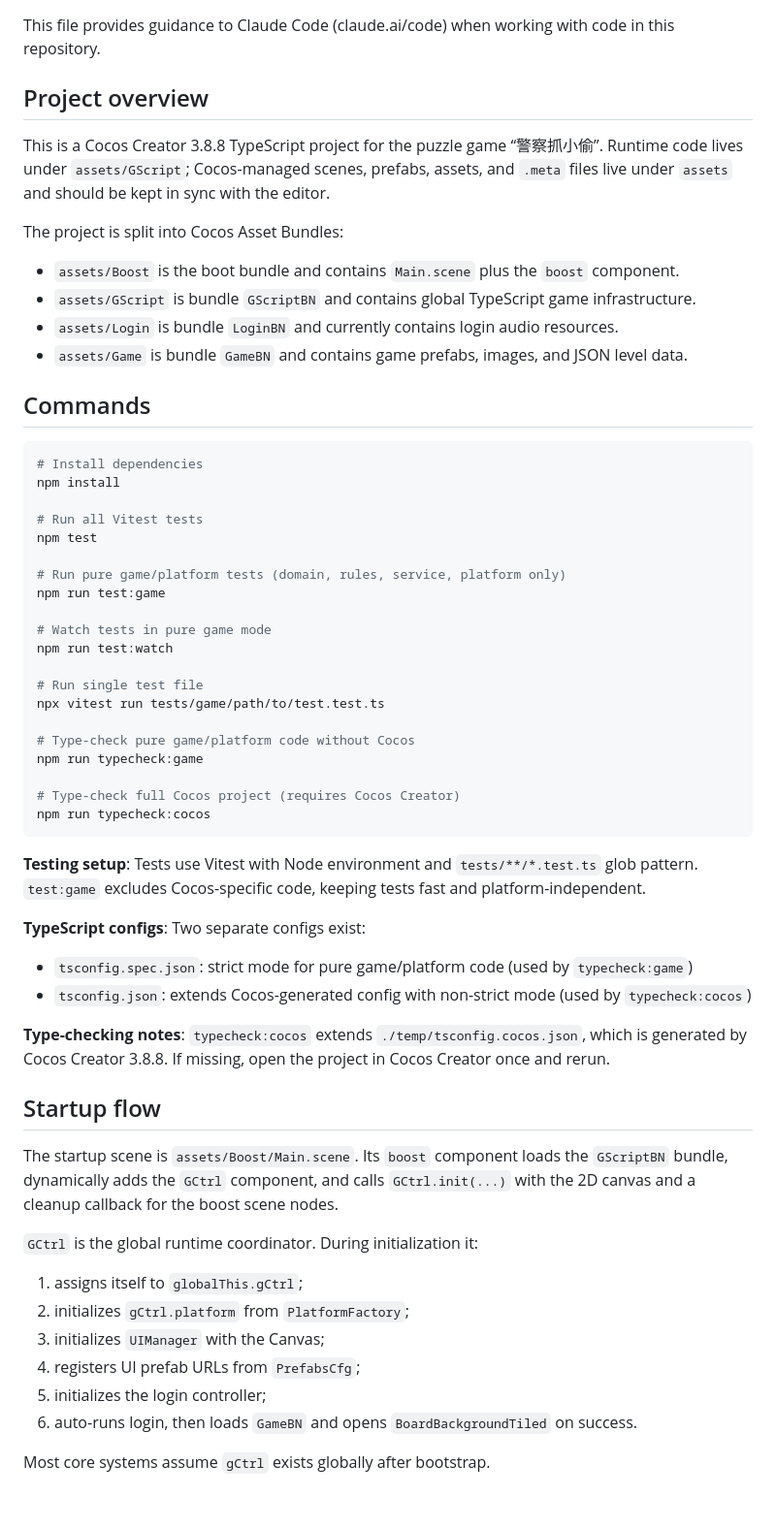
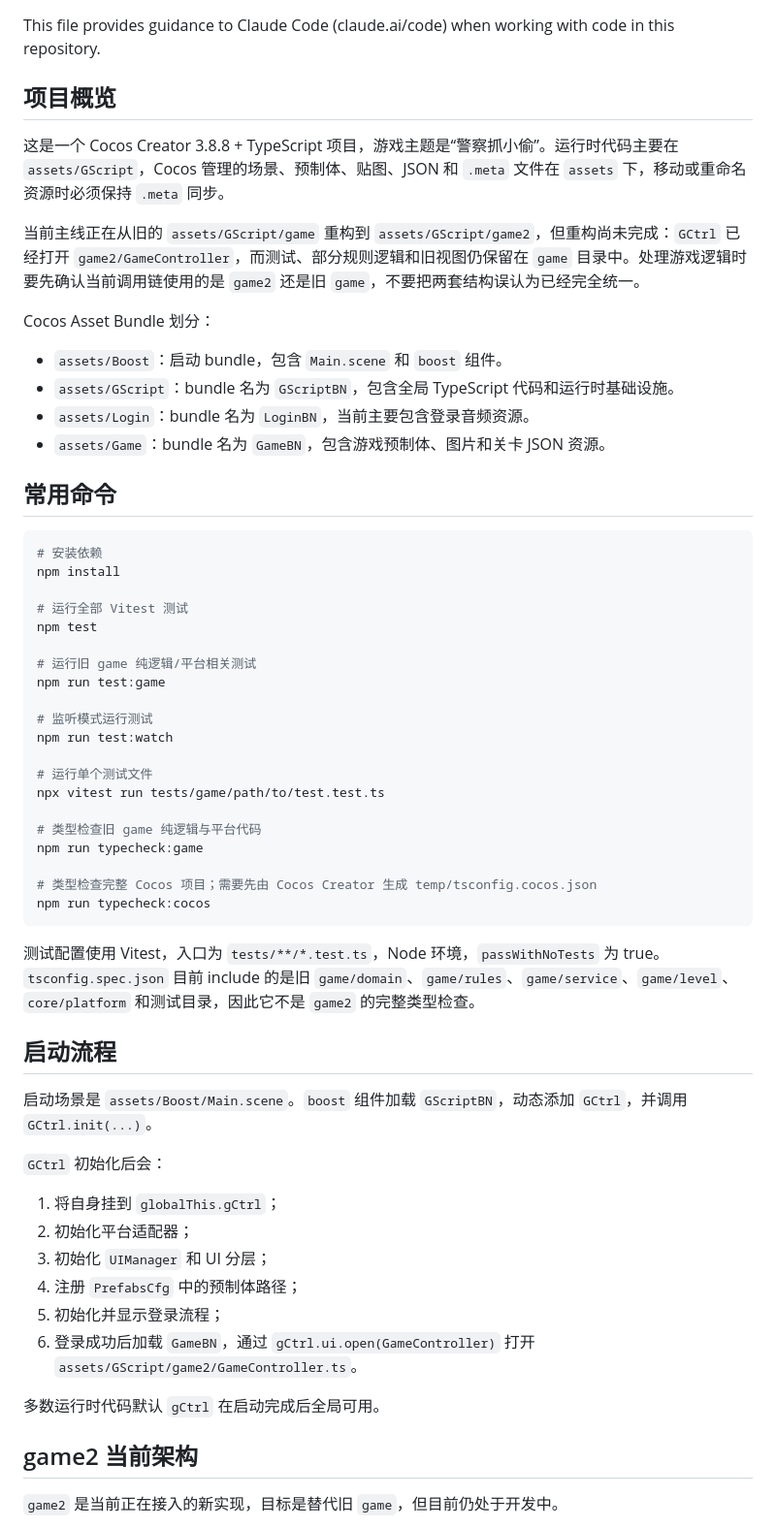
Before and after one commit to windmakeppcool/Police-And-Thief, a Markdown page: CLAUDE.md, the part around one of its changes. Shown at 97% size. GitHub-like rendering; blank space fills up the shorter version.

Commit message:
docs: 更新项目说明聚焦 game2 重构
用中文说明当前 game2 是未完成重构主线，并补充启动流程、资源体系和 prefab 编辑注意事项，方便后续 Claude 会话理解当前项目状态。

Co-Authored-By: Claude Sonnet 4.6 <noreply@anthropic.com>

````diff
--- a/CLAUDE.md
+++ b/CLAUDE.md
@@ -2,62 +2,62 @@
 
 This file provides guidance to Claude Code (claude.ai/code) when working with code in this repository.
 
-## Project overview
+## 项目概览
 
-This is a Cocos Creator 3.8.8 TypeScript project for the puzzle game “警察抓小偷”. Runtime code lives under `assets/GScript`; Cocos-managed scenes, prefabs, assets, and `.meta` files live under `assets` and should be kept in sync with the editor.
+这是一个 Cocos Creator 3.8.8 + TypeScript 项目，游戏主题是“警察抓小偷”。运行时代码主要在 `assets/GScript`，Cocos 管理的场景、预制体、贴图、JSON 和 `.meta` 文件在 `assets` 下，移动或重命名资源时必须保持 `.meta` 同步。
 
-The project is split into Cocos Asset Bundles:
+当前主线正在从旧的 `assets/GScript/game` 重构到 `assets/GScript/game2`，但重构尚未完成：`GCtrl` 已经打开 `game2/GameController`，而测试、部分规则逻辑和旧视图仍保留在 `game` 目录中。处理游戏逻辑时要先确认当前调用链使用的是 `game2` 还是旧 `game`，不要把两套结构误认为已经完全统一。
 
-- `assets/Boost` is the boot bundle and contains `Main.scene` plus the `boost` component.
-- `assets/GScript` is bundle `GScriptBN` and contains global TypeScript game infrastructure.
-- `assets/Login` is bundle `LoginBN` and currently contains login audio resources.
-- `assets/Game` is bundle `GameBN` and contains game prefabs, images, and JSON level data.
+Cocos Asset Bundle 划分：
 
-## Commands
+- `assets/Boost`：启动 bundle，包含 `Main.scene` 和 `boost` 组件。
+- `assets/GScript`：bundle 名为 `GScriptBN`，包含全局 TypeScript 代码和运行时基础设施。
+- `assets/Login`：bundle 名为 `LoginBN`，当前主要包含登录音频资源。
+- `assets/Game`：bundle 名为 `GameBN`，包含游戏预制体、图片和关卡 JSON 资源。
+
+## 常用命令
 
 ```bash
-# Install dependencies
+# 安装依赖
 npm install
 
-# Run all Vitest tests
+# 运行全部 Vitest 测试
 npm test
 
-# Run pure game/platform tests (domain, rules, service, platform only)
+# 运行旧 game 纯逻辑/平台相关测试
 npm run test:game
 
-# Watch tests in pure game mode
+# 监听模式运行测试
 npm run test:watch
 
-# Run single test file
+# 运行单个测试文件
 npx vitest run tests/game/path/to/test.test.ts
 
-# Type-check pure game/platform code without Cocos
+# 类型检查旧 game 纯逻辑与平台代码
 npm run typecheck:game
 
-# Type-check full Cocos project (requires Cocos Creator)
+# 类型检查完整 Cocos 项目；需要先由 Cocos Creator 生成 temp/tsconfig.cocos.json
 npm run typecheck:cocos
 ```
 
-**Testing setup**: Tests use Vitest with Node environment and `tests/**/*.test.ts` glob pattern. `test:game` excludes Cocos-specific code, keeping tests fast and platform-independent.
+测试配置使用 Vitest，入口为 `tests/**/*.test.ts`，Node 环境，`passWithNoTests` 为 true。`tsconfig.spec.json` 目前 include 的是旧 `game/domain`、`game/rules`、`game/service`、`game/level`、`core/platform` 和测试目录，因此它不是 `game2` 的完整类型检查。
 
-**TypeScript configs**: Two separate configs exist:
-- `tsconfig.spec.json`: strict mode for pure game/platform code (used by `typecheck:game`)
-- `tsconfig.json`: extends Cocos-generated config with non-strict mode (used by `typecheck:cocos`)
+## 启动流程
 
-**Type-checking notes**: `typecheck:cocos` extends `./temp/tsconfig.cocos.json`, which is generated by Cocos Creator 3.8.8. If missing, open the project in Cocos Creator once and rerun.
+启动场景是 `assets/Boost/Main.scene`。`boost` 组件加载 `GScriptBN`，动态添加 `GCtrl`，并调用 `GCtrl.init(...)`。
 
-## Startup flow
+`GCtrl` 初始化后会：
 
-The startup scene is `assets/Boost/Main.scene`. Its `boost` component loads the `GScriptBN` bundle, dynamically adds the `GCtrl` component, and calls `GCtrl.init(...)` with the 2D canvas and a cleanup callback for the boost scene nodes.
+1. 将自身挂到 `globalThis.gCtrl`；
+2. 初始化平台适配器；
+3. 初始化 `UIManager` 和 UI 分层；
+4. 注册 `PrefabsCfg` 中的预制体路径；
+5. 初始化并显示登录流程；
+6. 登录成功后加载 `GameBN`，通过 `gCtrl.ui.open(GameController)` 打开 `assets/GScript/game2/GameController.ts`。
 
-`GCtrl` is the global runtime coordinator. During initialization it:
+多数运行时代码默认 `gCtrl` 在启动完成后全局可用。
 
-1. assigns itself to `globalThis.gCtrl`;
-2. initializes `gCtrl.platform` from `PlatformFactory`;
-3. initializes `UIManager` with the Canvas;
-4. registers UI prefab URLs from `PrefabsCfg`;
-5. initializes the login controller;
-6. auto-runs login, then loads `GameBN` and opens `BoardBackgroundTiled` on success.
+## game2 当前架构
 
-Most core systems assume `gCtrl` exists globally after bootstrap.
+`game2` 是当前正在接入的新实现，目标是替代旧 `game`，但目前仍处于开发中。
 
````
Also changed, not shown: other parts of CLAUDE.md (+27 -46 lines).
